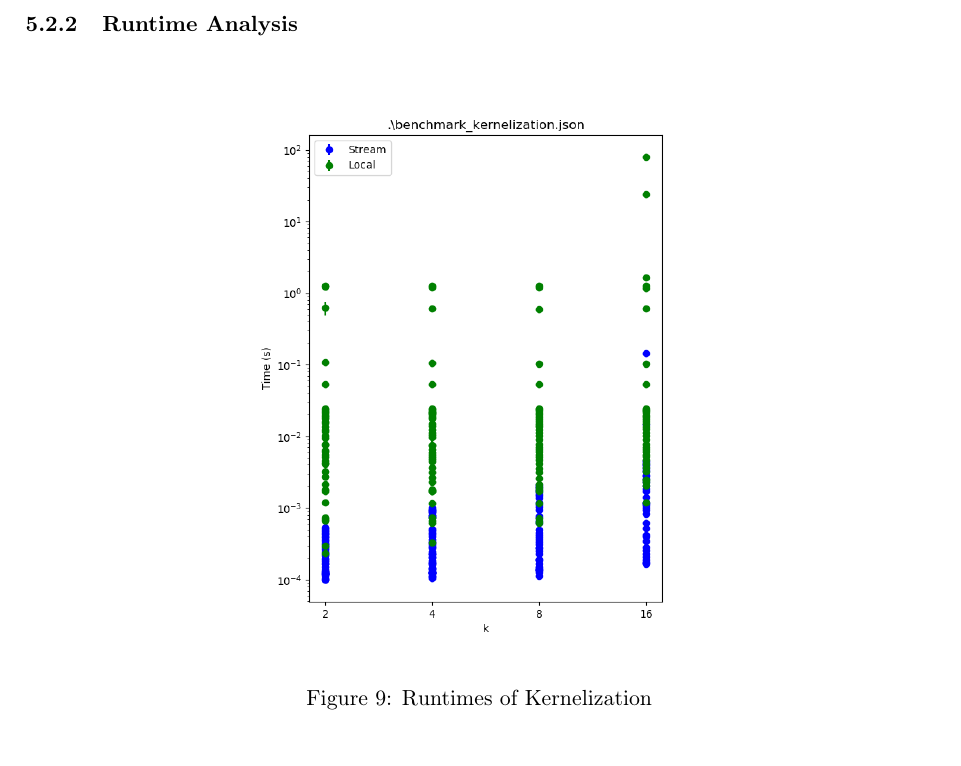
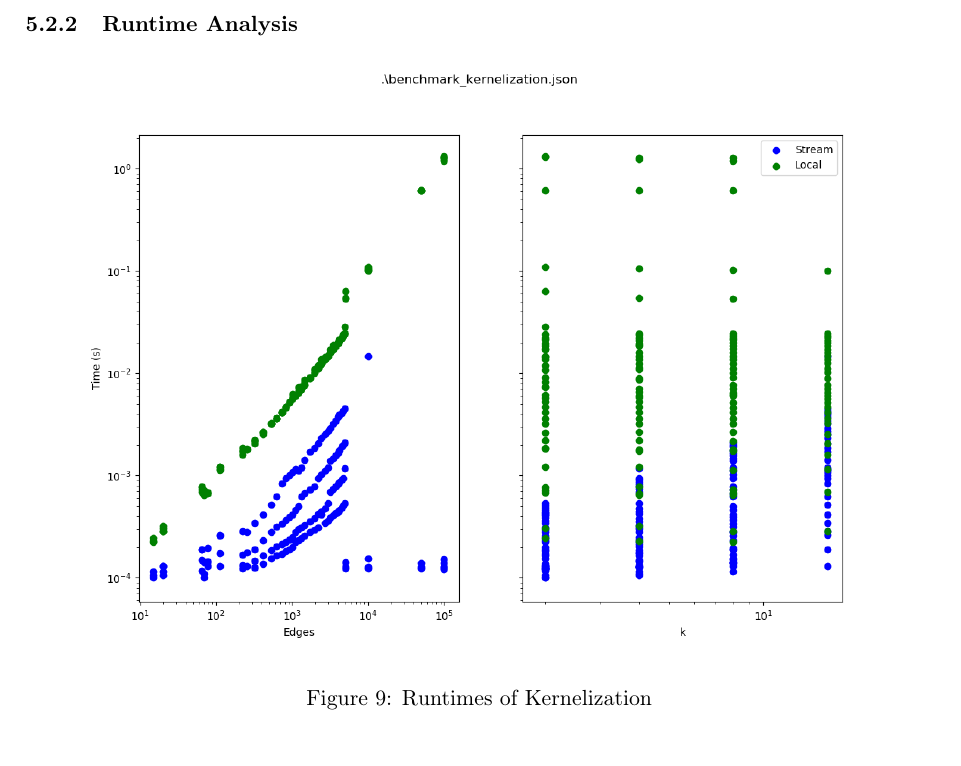
Before and after one commit to adamjhc/stream-vertex-cover, a LaTeX thesis (dissertation/report/main.tex, which reads dissertation/report/2_body/5_results.tex): part of page 21 of 27, cut so that both start at the same text. Compiled offline with pdfLaTeX.

Commit message:
Updated kernelization benchmark image

```diff
--- a/dissertation/report/2_body/5_results.tex
+++ b/dissertation/report/2_body/5_results.tex
@@ -108,7 +108,7 @@ out in front of you.
 
 \begin{figure}[H]
     \centering
-    \includegraphics[width=0.5\textwidth]{benchmark_time_kernelization_1.png}
+    \includegraphics[width=\textwidth]{benchmark_time_kernelization.png}
     \caption{Runtimes of Kernelization}
     \label{fig:benchmark_time_kernelization}
 \end{figure}
```
